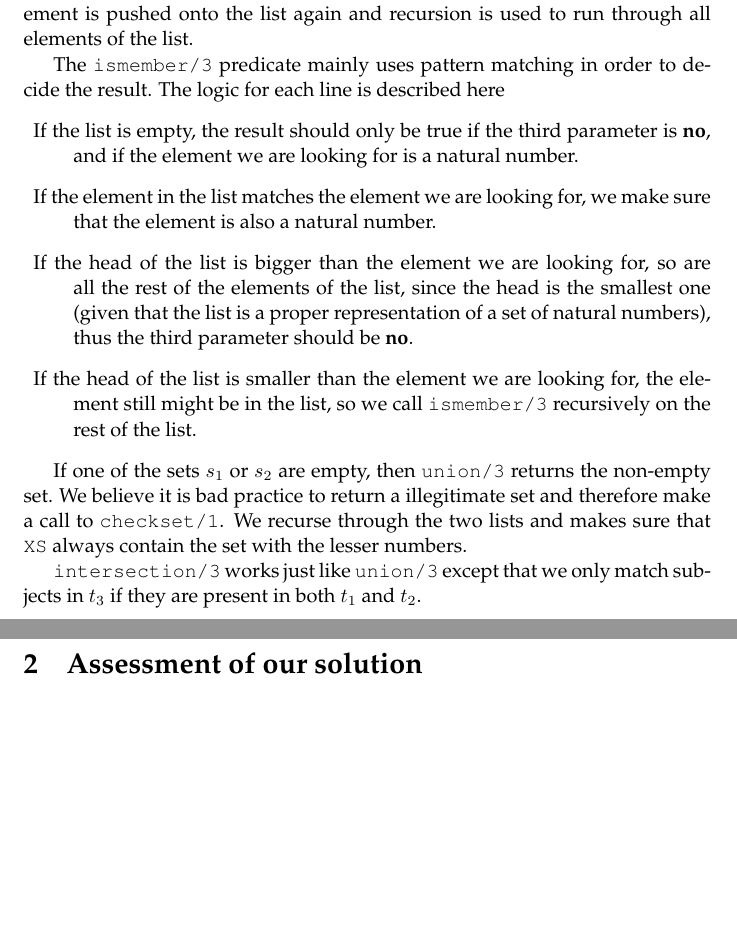
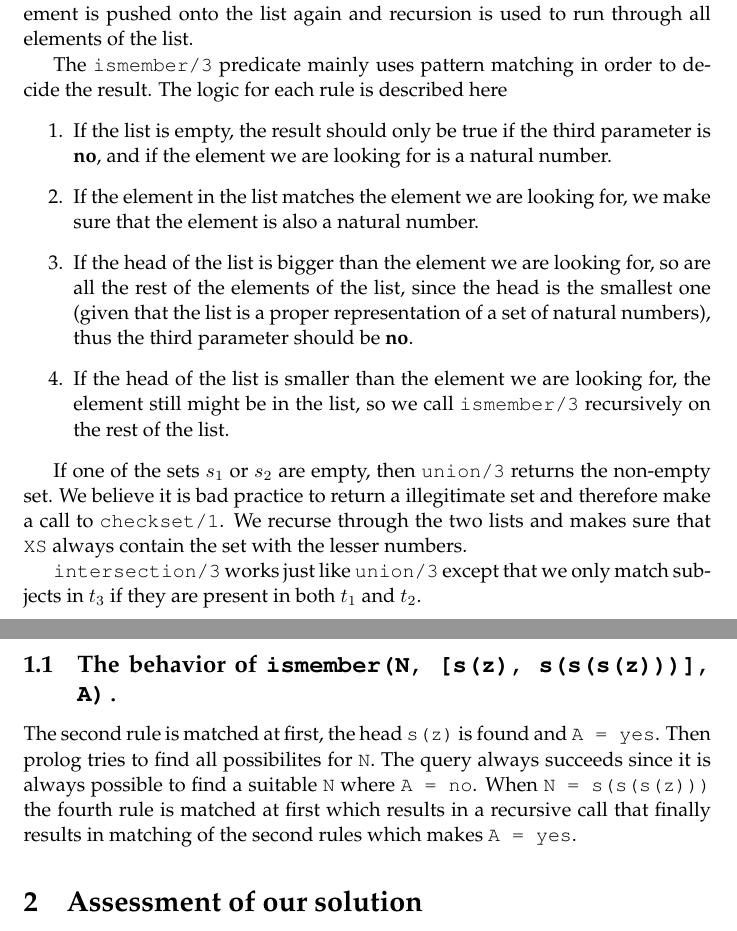
Before and after one commit to Munksgaard/ap2012-prolog, a LaTeX document (report/report.tex): two parts of pages 1 and 2 of 2, joined at a grey line, cut so that both start at the same text, the shorter picture padded with empty space. Compiled offline with pdfLaTeX.

Commit message:
made final alterations to the report

```diff
--- a/report/report.tex
+++ b/report/report.tex
@@ -20,8 +20,8 @@ the first is the lesser one. The second element is pushed onto the list again
 and recursion is used to run through all elements of the list.
 
 The \prolog{ismember/3} predicate mainly uses pattern matching in order to
-decide the result. The logic for each line is described here
-\begin{description}
+decide the result. The logic for each rule is described here
+\begin{enumerate}
   \item If the list is empty, the result should only be true if the third
     parameter is \direction{no}, and if the element we are looking for is a natural number.
   \item If the element in the list matches the element we are looking for, we
@@ -34,7 +34,7 @@ decide the result. The logic for each line is described here
   \item If the head of the list is smaller than the element we are
     looking for, the element still might be in the list, so we call
     \prolog{ismember/3} recursively on the rest of the list.
-\end{description}
+\end{enumerate}
 
 If one of the sets $s_1$ or $s_2$ are empty, then \prolog{union/3} returns the
 non-empty set. We believe it is bad practice to return a illegitimate set and
@@ -44,6 +44,14 @@ the set with the lesser numbers.
 
 \prolog{intersection/3} works just like \prolog{union/3} except that we only
 match subjects in $t_3$ if they are present in both $t_1$ and $t_2$.
+
+\subsection{The behavior of \prolog{ismember(N, [s(z), s(s(s(z)))], A).}}
+The second rule is matched at first, the head \prolog{s(z)} is found and
+\prolog{A = yes}. Then prolog tries to find all possibilites for \prolog{N}. The
+query always succeeds since it is always possible to find a suitable \prolog{N}
+where \prolog{A = no}. When \prolog{N = s(s(s(z)))} the fourth rule is matched
+at first which results in a recursive call that finally results in matching of
+the second rules which makes \prolog{A = yes}.
 
 \section{Assessment of our solution}
 The program matches the requirements and we believe that we have implemented a
```
